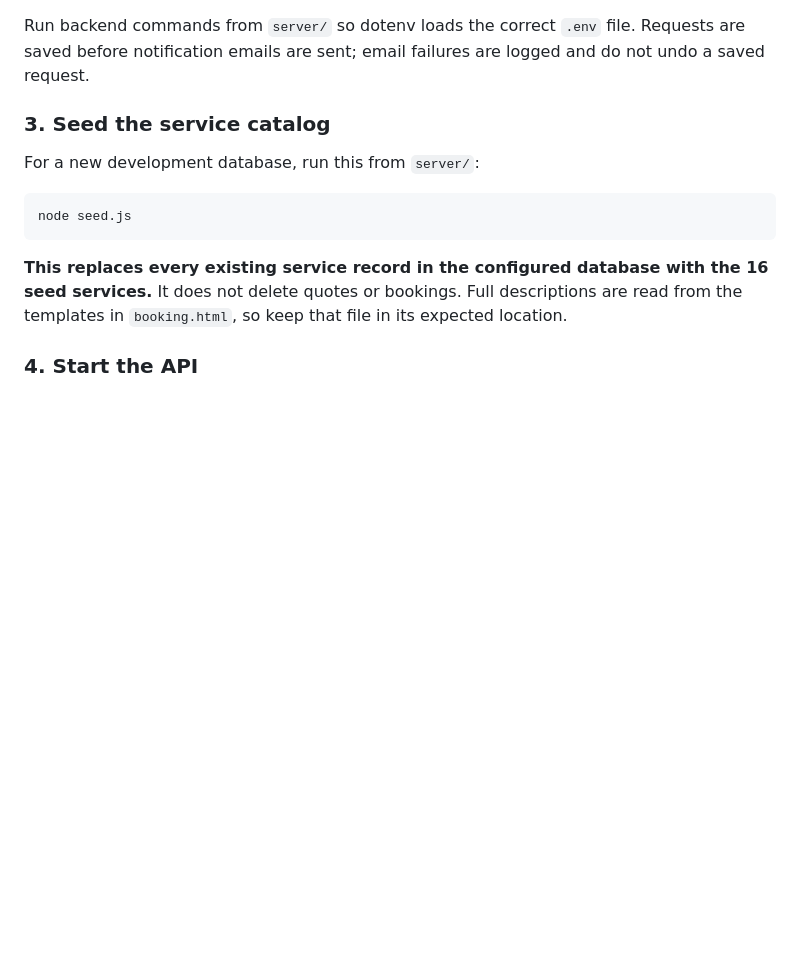
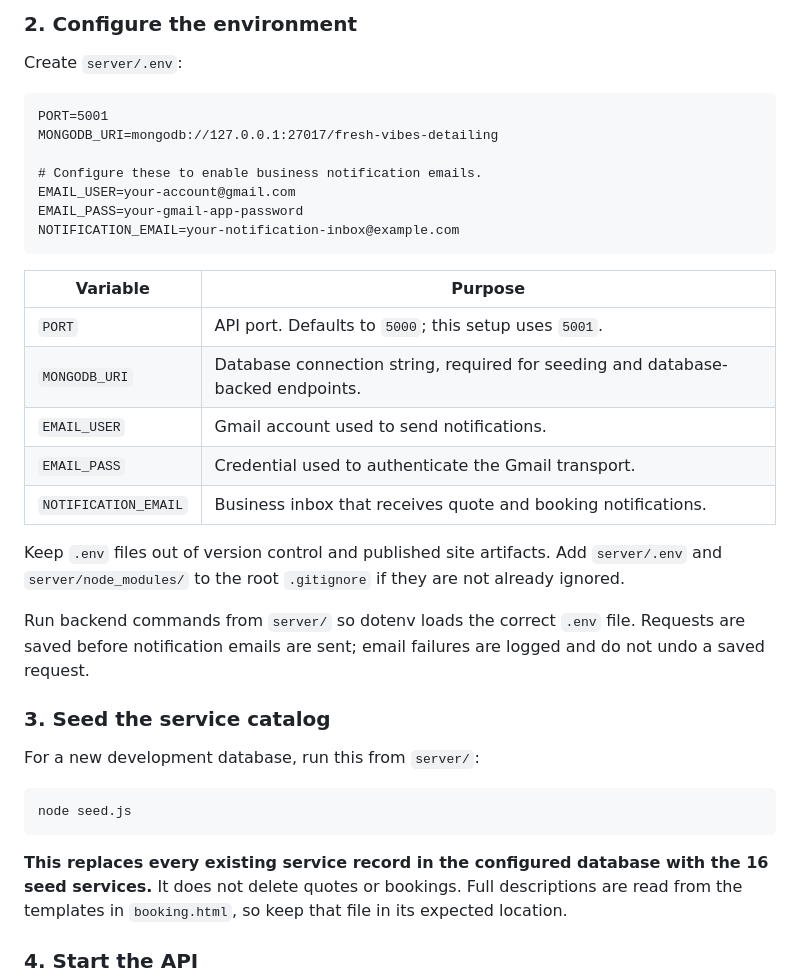
Before and after one commit to Jaredn747/fresh-vibes-detailing, a Markdown page: README.md, the part around one of its changes. GitHub-like rendering; blank space fills up the shorter version.

Commit message:
Update readme 2
Added detailed project description, features, tech stack, and local setup instructions to README.

````diff
--- a/README.md
+++ b/README.md
@@ -1,3 +73,27 @@
+### 2. Configure the environment
+
+Create `server/.env`:
+
+```dotenv
+PORT=5001
+MONGODB_URI=mongodb://127.0.0.1:27017/fresh-vibes-detailing
+
+# Configure these to enable business notification emails.
+EMAIL_USER=your-account@gmail.com
+EMAIL_PASS=your-gmail-app-password
+NOTIFICATION_EMAIL=your-notification-inbox@example.com
+```
+
+| Variable | Purpose |
+| --- | --- |
+| `PORT` | API port. Defaults to `5000`; this setup uses `5001`. |
+| `MONGODB_URI` | Database connection string, required for seeding and database-backed endpoints. |
+| `EMAIL_USER` | Gmail account used to send notifications. |
+| `EMAIL_PASS` | Credential used to authenticate the Gmail transport. |
+| `NOTIFICATION_EMAIL` | Business inbox that receives quote and booking notifications. |
+
+Keep `.env` files out of version control and published site artifacts. Add `server/.env` and `server/node_modules/` to the root `.gitignore` if they are not already ignored.
+
 Run backend commands from `server/` so dotenv loads the correct `.env` file. Requests are saved before notification emails are sent; email failures are logged and do not undo a saved request.
 
 ### 3. Seed the service catalog
````
Also changed, not shown: other parts of README.md (+72 -0 lines).
